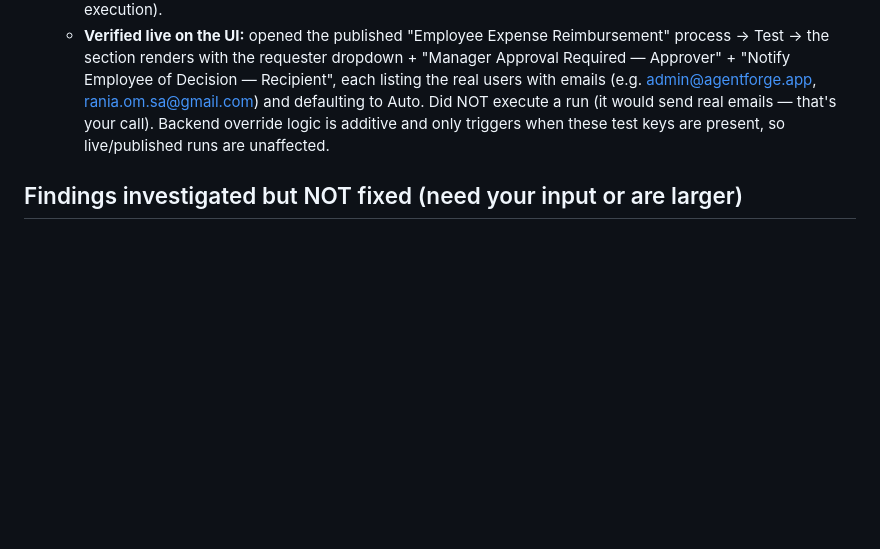
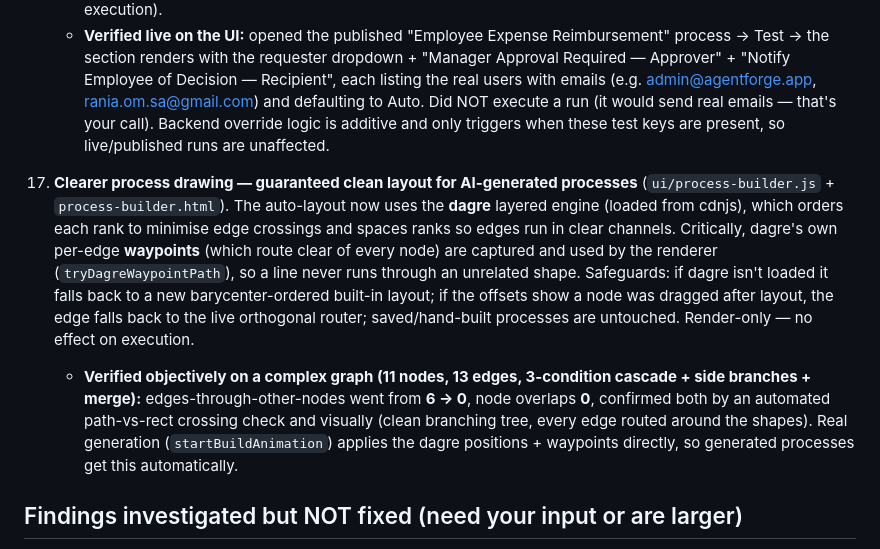
Before and after one commit to ahamdihussein-star/agentforge, a Markdown page: docs/FIXES_APPLIED.md, the part around the change. Rendered like a GitHub page; blank space fills up the shorter version.

Commit message:
chore: auto-sync 2026-06-21 12:05:00

```diff
--- a/docs/FIXES_APPLIED.md
+++ b/docs/FIXES_APPLIED.md
@@ -59,6 +59,9 @@ All changes are small and surgical. Each was syntax-checked (`py_compile` / `nod
     - **Backend** (`core/process/nodes/human.py`): the approval executor and notification executor read `_test_role_overrides[node.id]` (new `_get_test_role_override` helper) and pin the assignee / recipient to the chosen user, bypassing directory resolution. (`api/modules/process/service.py`): if `_test_requester_id` is present, identity enrichment runs for that user so `_user_context`, manager resolution, "requester" notifications and person-field conditions reflect the chosen requester (without changing who owns the execution).
     - **Verified live on the UI:** opened the published "Employee Expense Reimbursement" process → Test → the section renders with the requester dropdown + "Manager Approval Required — Approver" + "Notify Employee of Decision — Recipient", each listing the real users with emails (e.g. admin@agentforge.app, rania.om.sa@gmail.com) and defaulting to Auto. Did NOT execute a run (it would send real emails — that's your call). Backend override logic is additive and only triggers when these test keys are present, so live/published runs are unaffected.
 
+17. **Clearer process drawing — guaranteed clean layout for AI-generated processes** (`ui/process-builder.js` + `process-builder.html`). The auto-layout now uses the **dagre** layered engine (loaded from cdnjs), which orders each rank to minimise edge crossings and spaces ranks so edges run in clear channels. Critically, dagre's own per-edge **waypoints** (which route clear of every node) are captured and used by the renderer (`tryDagreWaypointPath`), so a line never runs through an unrelated shape. Safeguards: if dagre isn't loaded it falls back to a new barycenter-ordered built-in layout; if the offsets show a node was dragged after layout, the edge falls back to the live orthogonal router; saved/hand-built processes are untouched. Render-only — no effect on execution.
+    - **Verified objectively on a complex graph (11 nodes, 13 edges, 3-condition cascade + side branches + merge):** edges-through-other-nodes went from **6 → 0**, node overlaps **0**, confirmed both by an automated path-vs-rect crossing check and visually (clean branching tree, every edge routed around the shapes). Real generation (`startBuildAnimation`) applies the dagre positions + waypoints directly, so generated processes get this automatically.
+
 ## Findings investigated but NOT fixed (need your input or are larger)
 
 - **Settings LLM keys are stale/invalid; runtime uses ENV keys.** "Test Connection" for both Google **and** OpenAI returns invalid-key errors, yet OpenAI agents work — so the runtime reads env-var keys, not the Settings-stored ones. **Fix = yours:** set a valid `GOOGLE_API_KEY` env (or drop Gemini); the OpenAI default already works. Also a deeper "config source of truth" cleanup.
```
